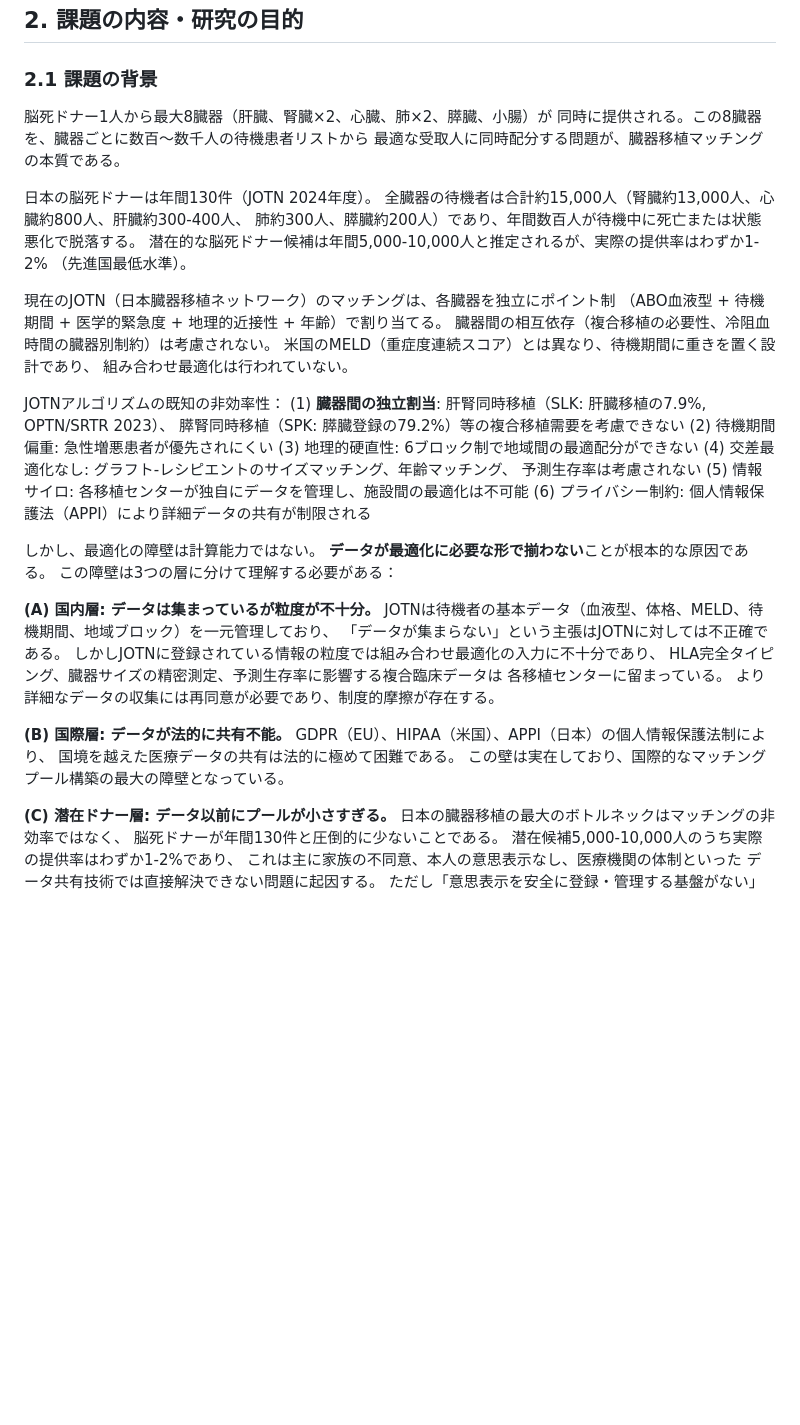
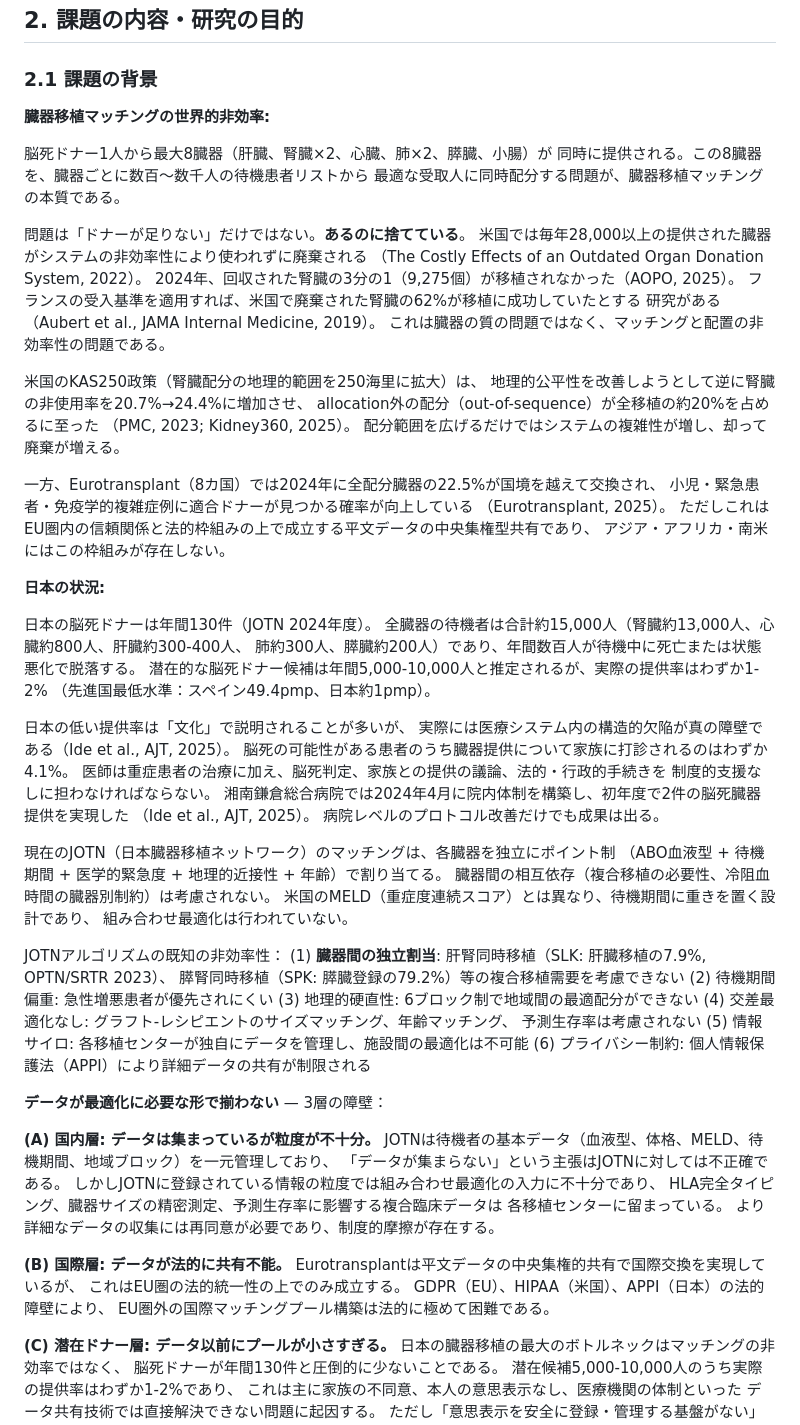
Before and after one commit to Ryujiyasu/niobi, a Markdown page: docs/submission/report_draft.md, the part around the change. Drawn GitHub-style; blank space fills up the shorter version.

Commit message:
docs: 2.1節に世界の臓器移植実情を追加
- 米国: 年間28,000臓器廃棄、腎臓1/3未使用（AOPO 2025）
- フランス基準で米国廃棄腎臓の62%が移植可能（Aubert et al., JAMA IM, 2019）
- KAS250政策: 地理的範囲拡大が逆に廃棄率を増加（20.7→24.4%）
- Eurotransplant: 22.5%国際交換、ただしEU圏の法的統一性に依存
- 日本: 「文化」ではなく構造的欠陥が真の障壁（Ide et al., AJT, 2025）
  - 脳死候補の4.1%しか家族に打診されない
  - 湘南鎌倉の院内体制改善で初年度2件の実績

```diff
--- a/docs/submission/report_draft.md
+++ b/docs/submission/report_draft.md
@@ -25,15 +25,48 @@ Niobiの2層設計：(1) 計算層 — plat（Threshold FHE + Bootstrapping）
 
 ### 2.1 課題の背景
 
+**臓器移植マッチングの世界的非効率:**
+
 脳死ドナー1人から最大8臓器（肝臓、腎臓×2、心臓、肺×2、膵臓、小腸）が
 同時に提供される。この8臓器を、臓器ごとに数百〜数千人の待機患者リストから
 最適な受取人に同時配分する問題が、臓器移植マッチングの本質である。
+
+問題は「ドナーが足りない」だけではない。**あるのに捨てている**。
+米国では毎年28,000以上の提供された臓器がシステムの非効率性により使われずに廃棄される
+（The Costly Effects of an Outdated Organ Donation System, 2022）。
+2024年、回収された腎臓の3分の1（9,275個）が移植されなかった（AOPO, 2025）。
+フランスの受入基準を適用すれば、米国で廃棄された腎臓の62%が移植に成功していたとする
+研究がある（Aubert et al., JAMA Internal Medicine, 2019）。
+これは臓器の質の問題ではなく、マッチングと配置の非効率性の問題である。
+
+米国のKAS250政策（腎臓配分の地理的範囲を250海里に拡大）は、
+地理的公平性を改善しようとして逆に腎臓の非使用率を20.7%→24.4%に増加させ、
+allocation外の配分（out-of-sequence）が全移植の約20%を占めるに至った
+（PMC, 2023; Kidney360, 2025）。
+配分範囲を広げるだけではシステムの複雑性が増し、却って廃棄が増える。
+
+一方、Eurotransplant（8カ国）では2024年に全配分臓器の22.5%が国境を越えて交換され、
+小児・緊急患者・免疫学的複雑症例に適合ドナーが見つかる確率が向上している
+（Eurotransplant, 2025）。
+ただしこれはEU圏内の信頼関係と法的枠組みの上で成立する平文データの中央集権型共有であり、
+アジア・アフリカ・南米にはこの枠組みが存在しない。
+
+**日本の状況:**
 
 日本の脳死ドナーは年間130件（JOTN 2024年度）。
 全臓器の待機者は合計約15,000人（腎臓約13,000人、心臓約800人、肝臓約300-400人、
 肺約300人、膵臓約200人）であり、年間数百人が待機中に死亡または状態悪化で脱落する。
 潜在的な脳死ドナー候補は年間5,000-10,000人と推定されるが、実際の提供率はわずか1-2%
-（先進国最低水準）。
+（先進国最低水準：スペイン49.4pmp、日本約1pmp）。
+
+日本の低い提供率は「文化」で説明されることが多いが、
+実際には医療システム内の構造的欠陥が真の障壁である（Ide et al., AJT, 2025）。
+脳死の可能性がある患者のうち臓器提供について家族に打診されるのはわずか4.1%。
+医師は重症患者の治療に加え、脳死判定、家族との提供の議論、法的・行政的手続きを
+制度的支援なしに担わなければならない。
+湘南鎌倉総合病院では2024年4月に院内体制を構築し、初年度で2件の脳死臓器提供を実現した
+（Ide et al., AJT, 2025）。
+病院レベルのプロトコル改善だけでも成果は出る。
 
 現在のJOTN（日本臓器移植ネットワーク）のマッチングは、各臓器を独立にポイント制
 （ABO血液型 + 待機期間 + 医学的緊急度 + 地理的近接性 + 年齢）で割り当てる。
@@ -51,9 +84,7 @@ JOTNアルゴリズムの既知の非効率性：
 (5) 情報サイロ: 各移植センターが独自にデータを管理し、施設間の最適化は不可能
 (6) プライバシー制約: 個人情報保護法（APPI）により詳細データの共有が制限される
 
-しかし、最適化の障壁は計算能力ではない。
-**データが最適化に必要な形で揃わない**ことが根本的な原因である。
-この障壁は3つの層に分けて理解する必要がある：
+**データが最適化に必要な形で揃わない** — 3層の障壁：
 
 **(A) 国内層: データは集まっているが粒度が不十分。**
 JOTNは待機者の基本データ（血液型、体格、MELD、待機期間、地域ブロック）を一元管理しており、
@@ -64,9 +95,10 @@ HLA完全タイピング、臓器サイズの精密測定、予測生存率に
 より詳細なデータの収集には再同意が必要であり、制度的摩擦が存在する。
 
 **(B) 国際層: データが法的に共有不能。**
-GDPR（EU）、HIPAA（米国）、APPI（日本）の個人情報保護法制により、
-国境を越えた医療データの共有は法的に極めて困難である。
-この壁は実在しており、国際的なマッチングプール構築の最大の障壁となっている。
+Eurotransplantは平文データの中央集権的共有で国際交換を実現しているが、
+これはEU圏の法的統一性の上でのみ成立する。
+GDPR（EU）、HIPAA（米国）、APPI（日本）の法的障壁により、
+EU圏外の国際マッチングプール構築は法的に極めて困難である。
 
 **(C) 潜在ドナー層: データ以前にプールが小さすぎる。**
 日本の臓器移植の最大のボトルネックはマッチングの非効率ではなく、
```
